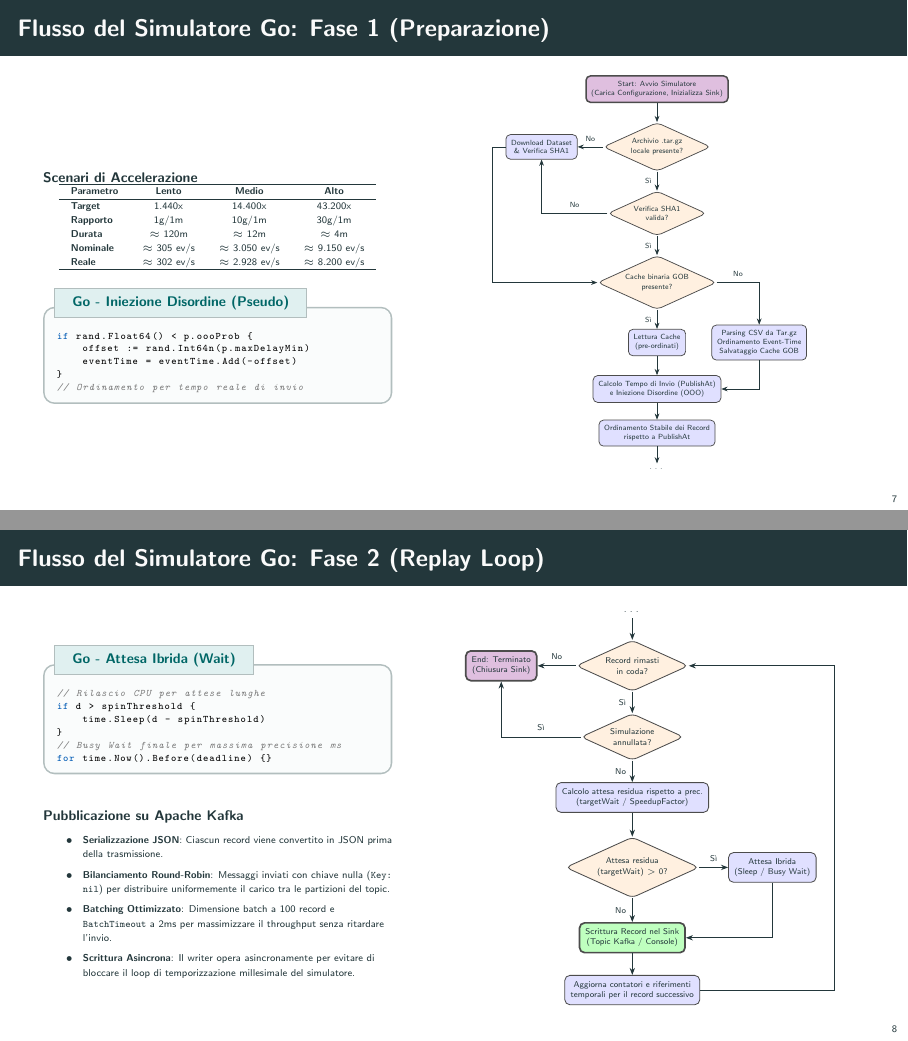
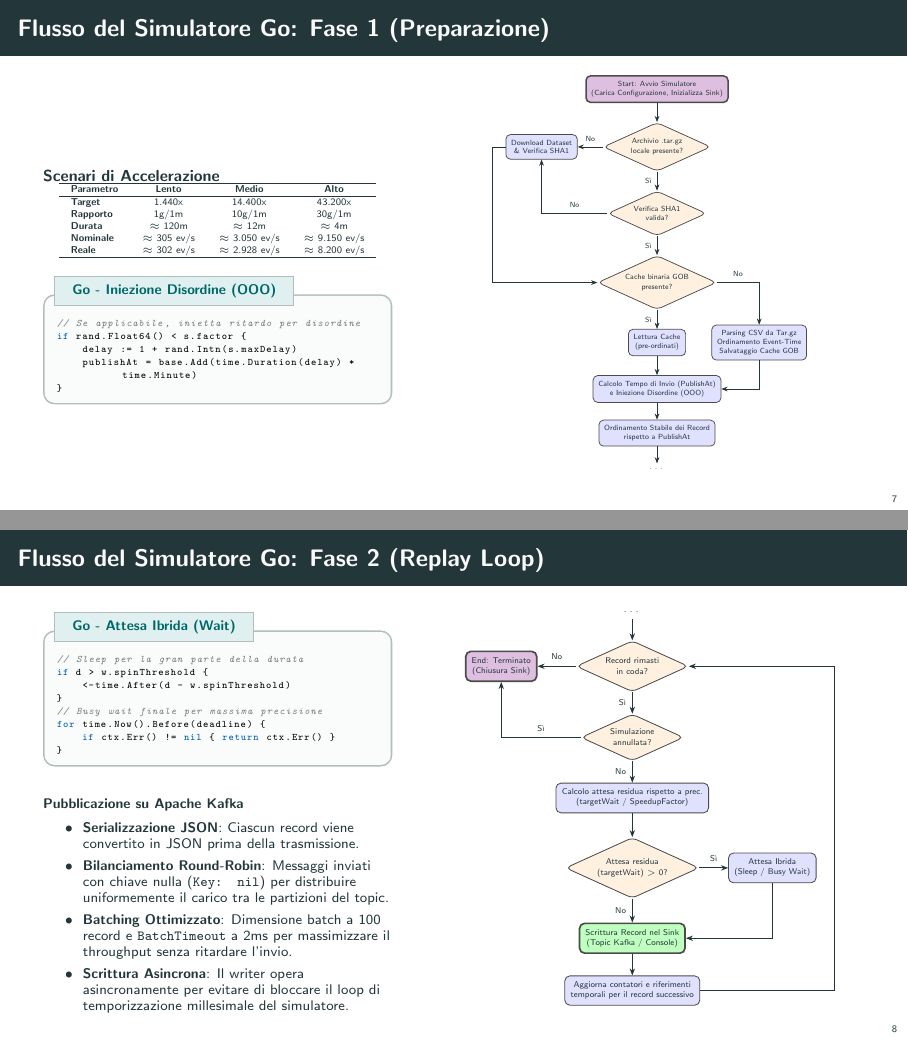
Before and after one commit to flavio-simonelli/flight-streaming-distributed-analysis, LaTeX slides (Presentation/presentazione.tex): pages 7 and 8 of 32, joined at a grey line. Compiled offline with pdfLaTeX.

Commit message:
docs: update presentation with formatting adjustments and code snippet improvements

```diff
--- a/Presentation/presentazione.tex
+++ b/Presentation/presentazione.tex
@@ -347,12 +347,12 @@
                 \end{tabular}
             \end{block}
             \vskip 0.1cm
-            \begin{gocodebox}{Go - Iniezione Disordine (Pseudo)}
-if rand.Float64() < p.oooProb {
-    offset := rand.Int64n(p.maxDelayMin)
-    eventTime = eventTime.Add(-offset)
+            \begin{gocodebox}{Go - Iniezione Disordine (OOO)}
+// Se applicabile, inietta ritardo per disordine
+if rand.Float64() < s.factor {
+    delay := 1 + rand.Intn(s.maxDelay)
+    publishAt = base.Add(time.Duration(delay) * time.Minute)
 }
-// Ordinamento per tempo reale di invio
             \end{gocodebox}
         \end{column}
 
@@ -414,16 +414,18 @@ if rand.Float64() < p.oooProb {
     \begin{columns}[c]
         \begin{column}{0.44\textwidth}
             \begin{gocodebox}{Go - Attesa Ibrida (Wait)}
-// Rilascio CPU per attese lunghe
-if d > spinThreshold {
-    time.Sleep(d - spinThreshold)
+// Sleep per la gran parte della durata
+if d > w.spinThreshold {
+    <-time.After(d - w.spinThreshold)
 }
-// Busy Wait finale per massima precisione ms
-for time.Now().Before(deadline) {}
+// Busy wait finale per massima precisione
+for time.Now().Before(deadline) {
+    if ctx.Err() != nil { return ctx.Err() }
+}
             \end{gocodebox}
-            \vskip 0.1cm
+            \vskip 0.02cm
             \begin{block}{\scriptsize Pubblicazione su Apache Kafka}
-                \fontsize{5.5pt}{7.2pt}\selectfont
+                \scriptsize
                 \begin{itemize}
                     \item \textbf{Serializzazione JSON}: Ciascun record viene convertito in JSON prima della trasmissione.
                     \item \textbf{Bilanciamento Round-Robin}: Messaggi inviati con chiave nulla (\texttt{Key: nil}) per distribuire uniformemente il carico tra le partizioni del topic.
```
Also changed, not shown: Presentation/presentazione.tex (4 more changed lines).
